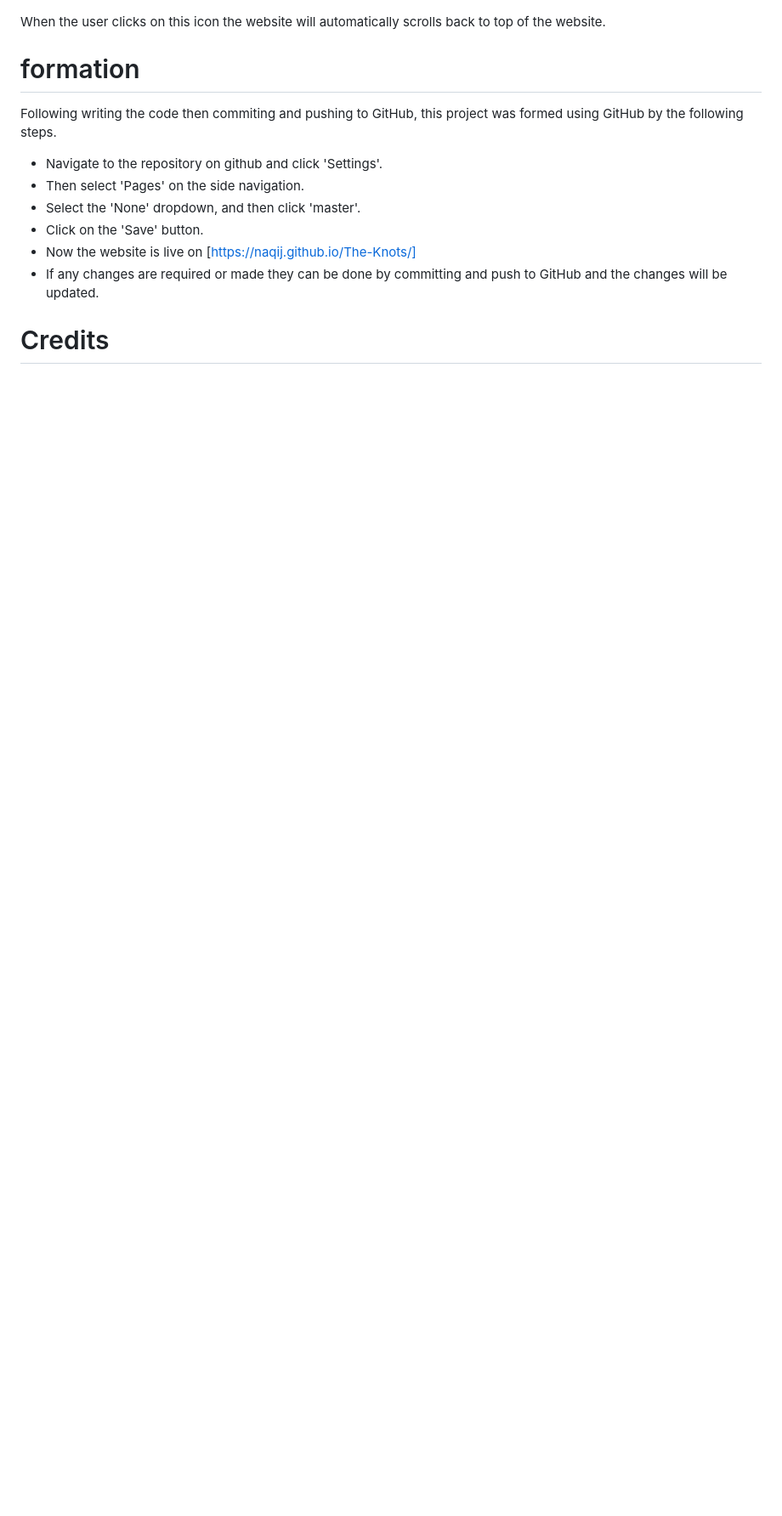
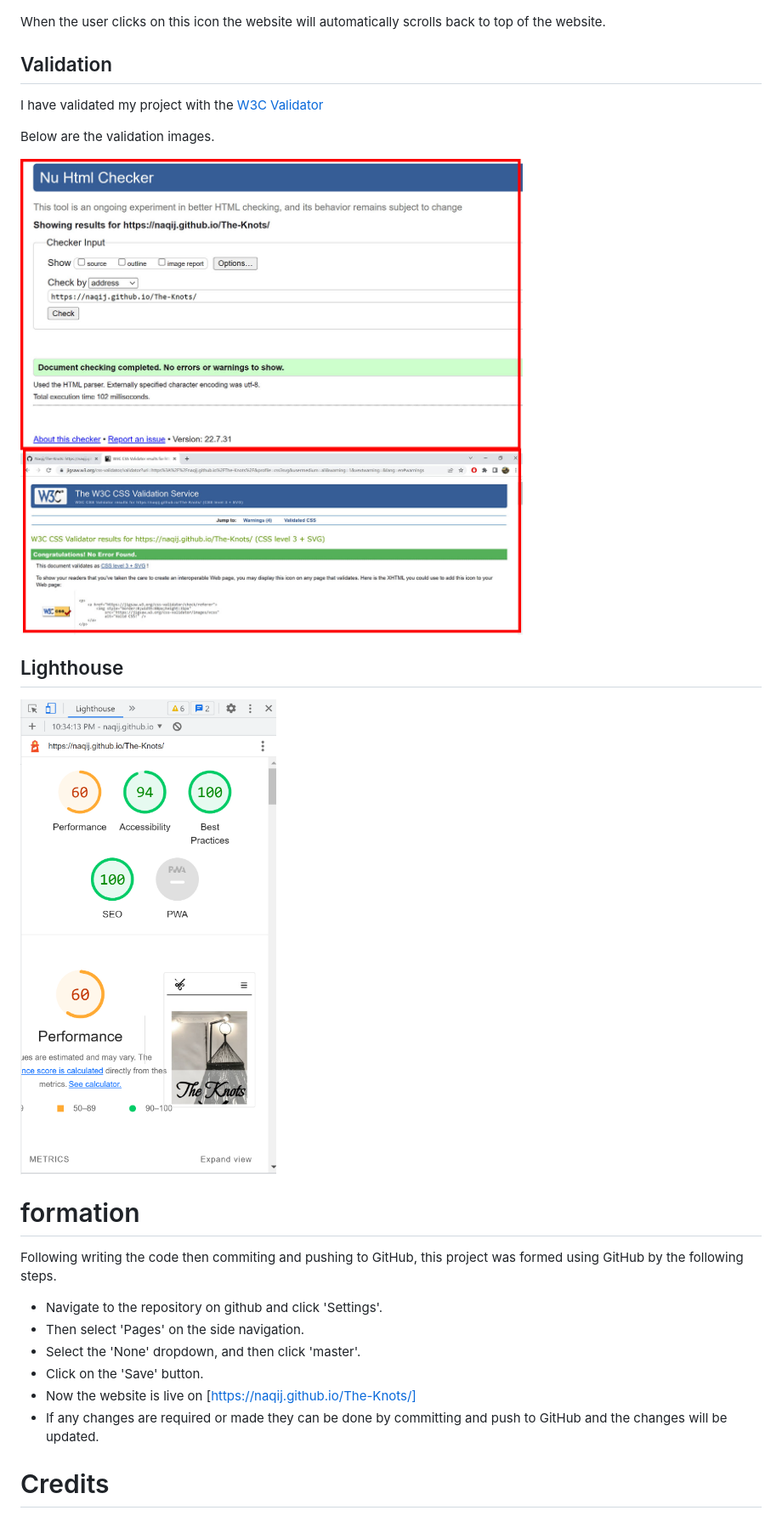
Before and after one commit to Code-Institute-Submissions/Naqij-The-Knots, a Markdown page: README.md, the part around the change printed below. Shown: that part at 85% size. GitHub-like rendering; pictures changed too: doc/validation/HTML-CSS-validation.jpg (added), doc/validation/lighthouse.PNG (added); blank space fills up the shorter version.

Commit message:
Validated my first project and added screenshots to the Readme file

```diff
--- a/README.md
+++ b/README.md
@@ -208,6 +210,20 @@ I have encountered several issues during testing.
 
  When the user clicks on this icon the website will automatically scrolls back to top of the website.
 
+ ## Validation
+
+ I have validated my project with the [W3C Validator](https://www.w3.org/ "HTML and CSS")
+
+Below are the validation images.
+
+![HTML snd CSS](doc/validation/HTML-CSS-validation.jpg)
+
+
+## Lighthouse
+
+![Lighthouse](doc/validation/lighthouse.PNG)
+
+
  # formation
 
 Following writing the code then commiting and pushing to GitHub, this project was formed using GitHub by the following steps.
```
Also changed, not shown: other parts of README.md (+2 -0 lines).
